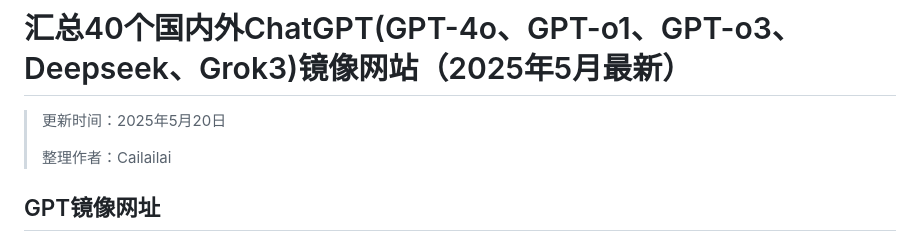
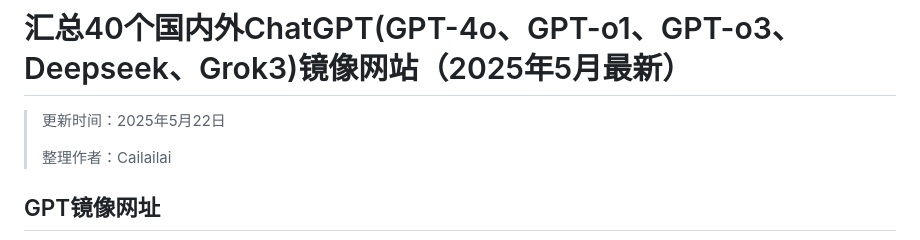
Before and after one commit to Cailailai/chatgpt-chinese, a Markdown page: README.md, the part around the change. Rendered like a GitHub page.

```diff
--- a/README.md
+++ b/README.md
@@ -1,6 +1,6 @@
 # 汇总40个国内外ChatGPT(GPT-4o、GPT-o1、GPT-o3、Deepseek、Grok3)镜像网站（2025年5月最新）
 
-> 更新时间：2025年5月20日
+> 更新时间：2025年5月22日
 >
 > 整理作者：Cailailai
 
```
